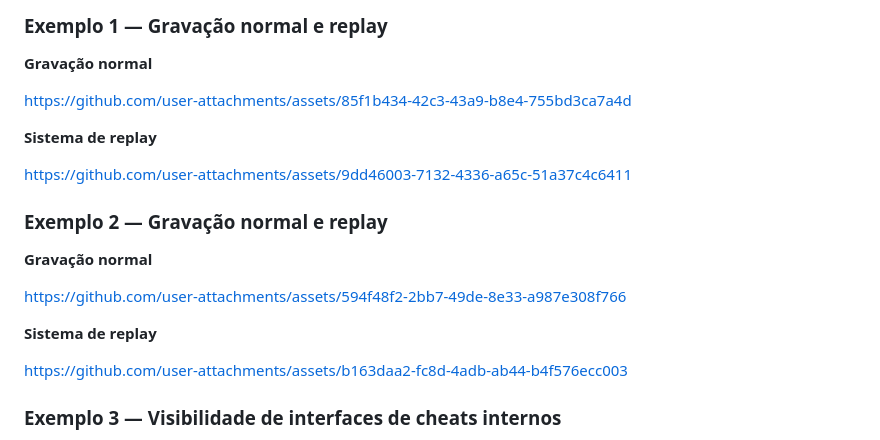
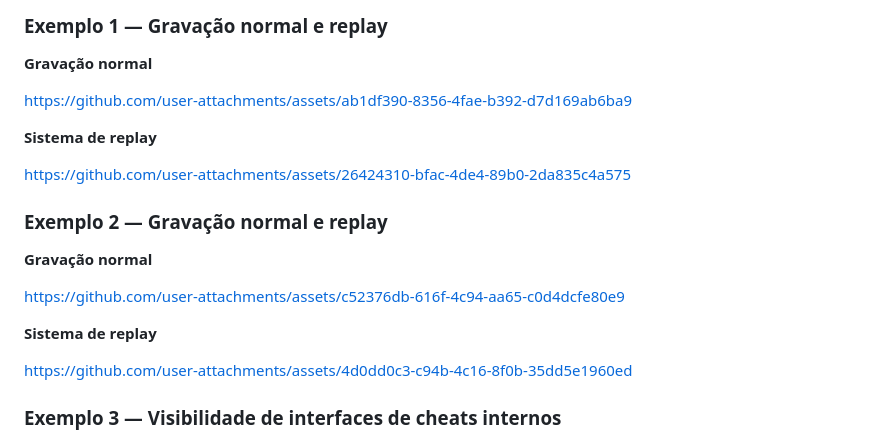
Before and after one commit to mrlcode/mrl-replay, a Markdown page: README.md, the part around the change. Rendered like a GitHub page.

```diff
--- a/README.md
+++ b/README.md
@@ -10,21 +10,21 @@ O fluxo principal usa Lua no servidor e no client, com captura e upload pela NUI
 
 **Gravação normal**
 
-https://github.com/user-attachments/assets/85f1b434-42c3-43a9-b8e4-755bd3ca7a4d
+https://github.com/user-attachments/assets/ab1df390-8356-4fae-b392-d7d169ab6ba9
 
 **Sistema de replay**
 
-https://github.com/user-attachments/assets/9dd46003-7132-4336-a65c-51a37c4c6411
+https://github.com/user-attachments/assets/26424310-bfac-4de4-89b0-2da835c4a575
 
 ### Exemplo 2 — Gravação normal e replay
 
 **Gravação normal**
 
-https://github.com/user-attachments/assets/594f48f2-2bb7-49de-8e33-a987e308f766
+https://github.com/user-attachments/assets/c52376db-616f-4c94-aa65-c0d4dcfe80e9
 
 **Sistema de replay**
 
-https://github.com/user-attachments/assets/b163daa2-fc8d-4adb-ab44-b4f576ecc003
+https://github.com/user-attachments/assets/4d0dd0c3-c94b-4c16-8f0b-35dd5e1960ed
 
 ### Exemplo 3 — Visibilidade de interfaces de cheats internos
 
```
